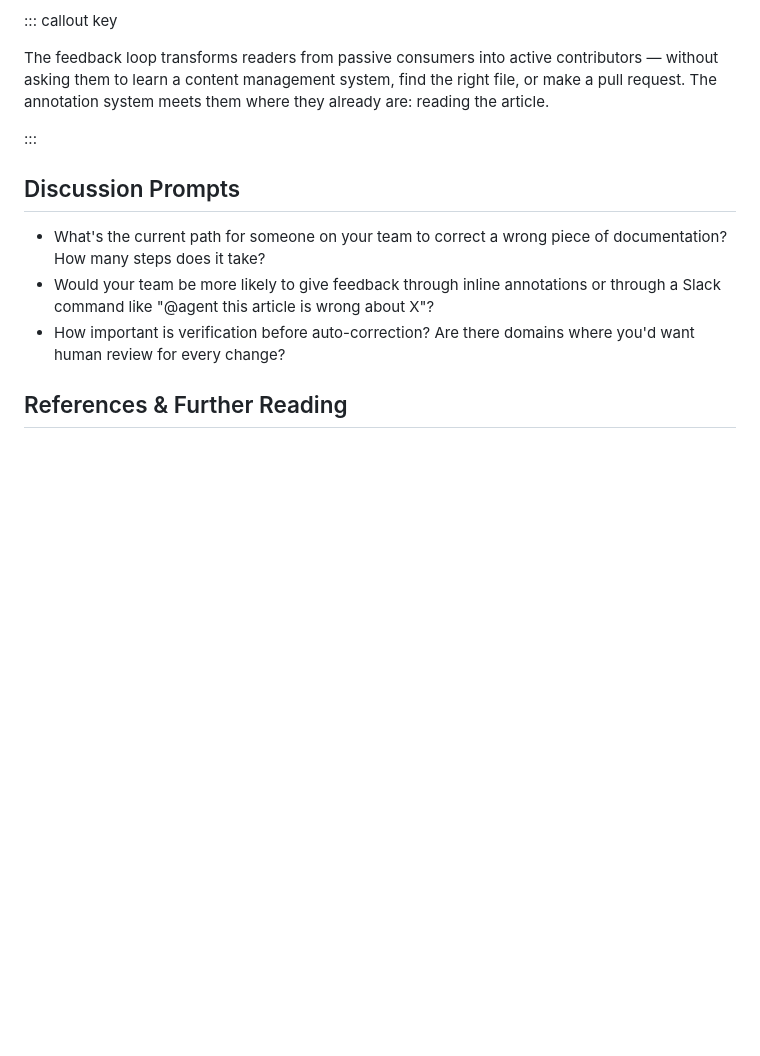
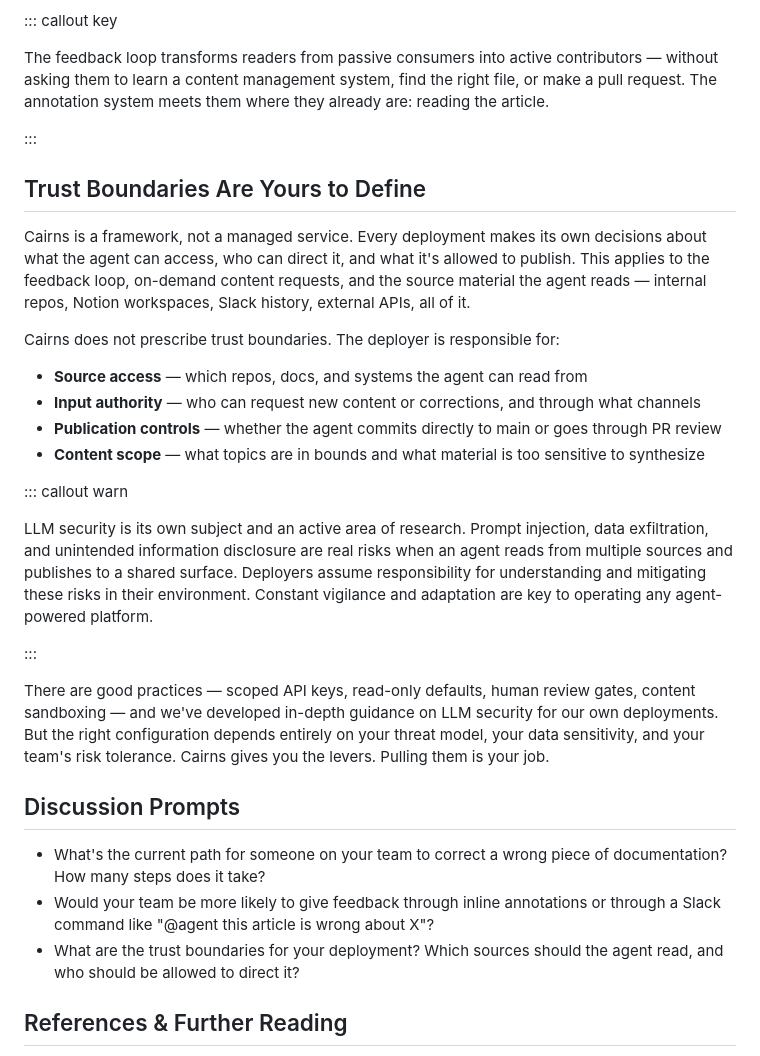
Before and after one commit to gorewood/cairns, a Markdown page: src/articles/2026-04-02-cairns-feedback-loop.md, the part around the change. Drawn GitHub-style; blank space fills up the shorter version.

Commit message:
Add trust boundaries section to feedback loop and in-practice articles
Cairns doesn't prescribe trust boundaries — deployers own source
access, input authority, publication controls, and content scope.
LLM security is the deployer's responsibility. Added warn callout
and discussion prompt in feedback loop article, cross-reference
in the in-practice article.

Co-Authored-By: Claude Opus 4.6 (1M context) <noreply@anthropic.com>

```diff
--- a/src/articles/2026-04-02-cairns-feedback-loop.md
+++ b/src/articles/2026-04-02-cairns-feedback-loop.md
@@ -181,12 +181,31 @@ The feedback loop transforms readers from passive consumers into active contribu
 
 :::
 
+## Trust Boundaries Are Yours to Define
+
+<span class="newthought">Cairns is a framework, not a managed service.</span> Every deployment makes its own decisions about what the agent can access, who can direct it, and what it's allowed to publish. This applies to the feedback loop, on-demand content requests, and the source material the agent reads — internal repos, Notion workspaces, Slack history, external APIs, all of it.
+
+Cairns does not prescribe trust boundaries. The deployer is responsible for:
+
+- **Source access** — which repos, docs, and systems the agent can read from
+- **Input authority** — who can request new content or corrections, and through what channels
+- **Publication controls** — whether the agent commits directly to main or goes through PR review
+- **Content scope** — what topics are in bounds and what material is too sensitive to synthesize
+
+::: callout warn
+
+LLM security is its own subject and an active area of research. Prompt injection, data exfiltration, and unintended information disclosure are real risks when an agent reads from multiple sources and publishes to a shared surface. Deployers assume responsibility for understanding and mitigating these risks in their environment. Constant vigilance and adaptation are key to operating any agent-powered platform.
+
+:::
+
+There are good practices — scoped API keys, read-only defaults, human review gates, content sandboxing — and we've developed in-depth guidance on LLM security for our own deployments. But the right configuration depends entirely on your threat model, your data sensitivity, and your team's risk tolerance. Cairns gives you the levers. Pulling them is your job.
+
 ## Discussion Prompts
 
 <ul class="discussion-prompts">
 <li>What's the current path for someone on your team to correct a wrong piece of documentation? How many steps does it take?</li>
 <li>Would your team be more likely to give feedback through inline annotations or through a Slack command like "@agent this article is wrong about X"?</li>
-<li>How important is verification before auto-correction? Are there domains where you'd want human review for every change?</li>
+<li>What are the trust boundaries for your deployment? Which sources should the agent read, and who should be allowed to direct it?</li>
 </ul>
 
 ## References & Further Reading
```
Also changed, not shown: src/articles/2026-04-02-cairns-in-practice.md (+4 -0 lines).
